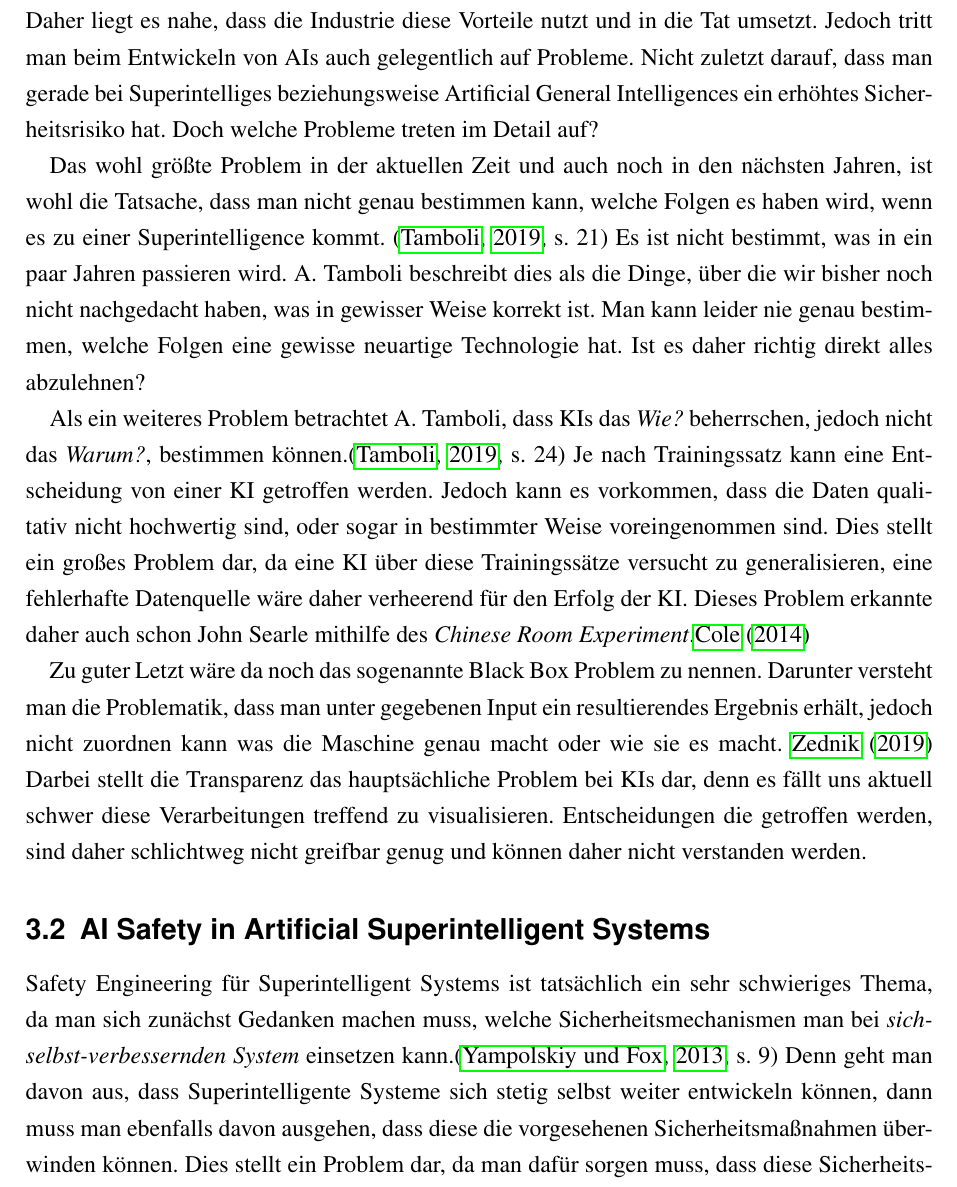
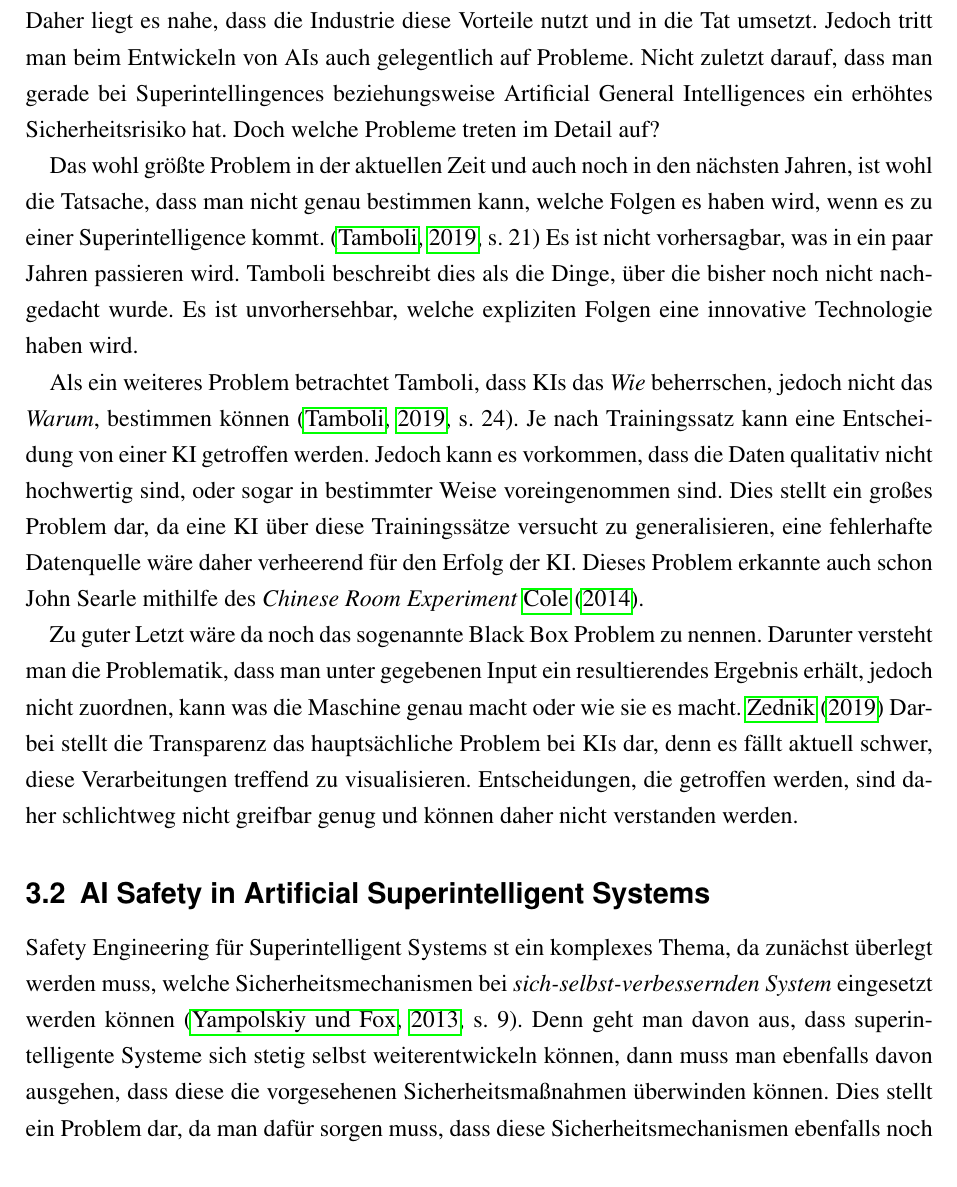
Before and after one commit to dennispidun/SafetyEngineeringInAGI, a LaTeX paper (SafetyEngineeringInAGI.tex): part of page 11 of 21, cut so that both start at the same text. Compiled offline with pdfLaTeX.

Commit message:
refactoring

```diff
--- a/SafetyEngineeringInAGI.tex
+++ b/SafetyEngineeringInAGI.tex
@@ -304,35 +304,33 @@
         \subsection{Probleme bei AI Engineering}
         Die Vorteile von Artificial Intelligence werden gerade in der heutigen Zeit immer greifbarer. Daher liegt es
         nahe, dass die Industrie diese Vorteile nutzt und in die Tat umsetzt. Jedoch tritt man beim Entwickeln von AIs
-        auch gelegentlich auf Probleme. Nicht zuletzt darauf, dass man gerade bei Superintelliges beziehungsweise
+        auch gelegentlich auf Probleme. Nicht zuletzt darauf, dass man gerade bei Superintellingences beziehungsweise
         Artificial General Intelligences ein erhöhtes Sicherheitsrisiko hat. Doch welche Probleme treten im Detail auf?
 
         Das wohl größte Problem in der aktuellen Zeit und auch noch in den nächsten Jahren, ist wohl die Tatsache, dass
         man nicht genau bestimmen kann, welche Folgen es haben wird, wenn es zu einer Superintelligence kommt.
-        \cite[s. 21]{Tamboli2019} Es ist nicht bestimmt, was in ein paar Jahren passieren wird. A. Tamboli beschreibt
-        dies als die Dinge, über die wir bisher noch nicht nachgedacht haben, was in gewisser Weise korrekt ist.
-        Man kann leider nie genau bestimmen, welche Folgen eine gewisse neuartige Technologie hat. Ist es daher richtig
-        direkt alles abzulehnen?
+        \cite[s. 21]{Tamboli2019} Es ist nicht vorhersagbar, was in ein paar Jahren passieren wird. Tamboli beschreibt
+        dies als die Dinge, über die bisher noch nicht nachgedacht wurde. Es ist unvorhersehbar, welche expliziten Folgen
+        eine innovative Technologie haben wird.
 
-        Als ein weiteres Problem betrachtet A. Tamboli, dass KIs das \textit{Wie?} beherrschen, jedoch nicht das
-        \textit{Warum?}, bestimmen können.\cite[s. 24]{Tamboli2019} Je nach Trainingssatz kann eine Entscheidung von
+        Als ein weiteres Problem betrachtet Tamboli, dass KIs das \textit{Wie} beherrschen, jedoch nicht das
+        \textit{Warum}, bestimmen können \cite[s. 24]{Tamboli2019}. Je nach Trainingssatz kann eine Entscheidung von
         einer KI getroffen werden. Jedoch kann es vorkommen, dass die Daten qualitativ nicht hochwertig sind, oder sogar
         in bestimmter Weise voreingenommen sind. Dies stellt ein großes Problem dar, da eine KI über diese Trainingssätze
         versucht zu generalisieren, eine fehlerhafte Datenquelle wäre daher verheerend für den Erfolg der KI. Dieses
-        Problem erkannte daher auch schon John Searle mithilfe des \textit{Chinese Room Experiment}.\cite{cole_2014}
+        Problem erkannte auch schon John Searle mithilfe des \textit{Chinese Room Experiment} \cite{cole_2014}.
 
         Zu guter Letzt wäre da noch das sogenannte Black Box Problem zu nennen. Darunter versteht man die Problematik,
-        dass man unter gegebenen Input ein resultierendes Ergebnis erhält, jedoch nicht zuordnen kann was die Maschine
+        dass man unter gegebenen Input ein resultierendes Ergebnis erhält, jedoch nicht zuordnen, kann was die Maschine
         genau macht oder wie sie es macht. \cite{zednik2019solving} Darbei stellt die Transparenz das hauptsächliche
-        Problem bei KIs dar, denn es fällt uns aktuell schwer diese Verarbeitungen treffend zu visualisieren.
-        Entscheidungen die getroffen werden, sind daher schlichtweg nicht greifbar genug und können daher nicht verstanden
+        Problem bei KIs dar, denn es fällt aktuell schwer, diese Verarbeitungen treffend zu visualisieren. Entscheidungen,
+        die getroffen werden, sind daher schlichtweg nicht greifbar genug und können daher nicht verstanden
         werden.
 
         \subsection{AI Safety in Artificial Superintelligent Systems}
 
-        Safety Engineering für Superintelligent Systems ist tatsächlich ein sehr schwieriges Thema, da man sich
-        zunächst Gedanken machen muss, welche Sicherheitsmechanismen man bei \textit{sich-selbst-verbessernden System}
-        einsetzen kann.\cite[s. 9]{yampolskiy2013safety} Denn geht man davon aus, dass Superintelligente Systeme sich
-        stetig selbst weiter entwickeln können, dann muss man ebenfalls davon ausgehen, dass diese die vorgesehenen
-        Sicherheitsmaßnahmen überwinden können. Dies stellt ein Problem dar, da man dafür sorgen muss, dass diese
-        Sicherheitsmechanismen ebenfalls noch in mehreren tausenden Generationen vorhanden sind.
+        Safety Engineering für Superintelligent Systems st ein komplexes Thema, da zunächst überlegt werden muss, welche
+        Sicherheitsmechanismen bei \textit{sich-selbst-verbessernden System} eingesetzt werden können \cite[s. 9]{yampolskiy2013safety}.
+        Denn geht man davon aus, dass superintelligente Systeme sich stetig selbst weiterentwickeln können, dann muss man
+        ebenfalls davon ausgehen, dass diese die vorgesehenen Sicherheitsmaßnahmen überwinden können. Dies stellt ein
+        Problem dar, da man dafür sorgen muss, dass diese Sicherheitsmechanismen ebenfalls noch in mehreren tausenden
```
Also changed, not shown: SafetyEngineeringInAGI.tex (39 more changed lines).
